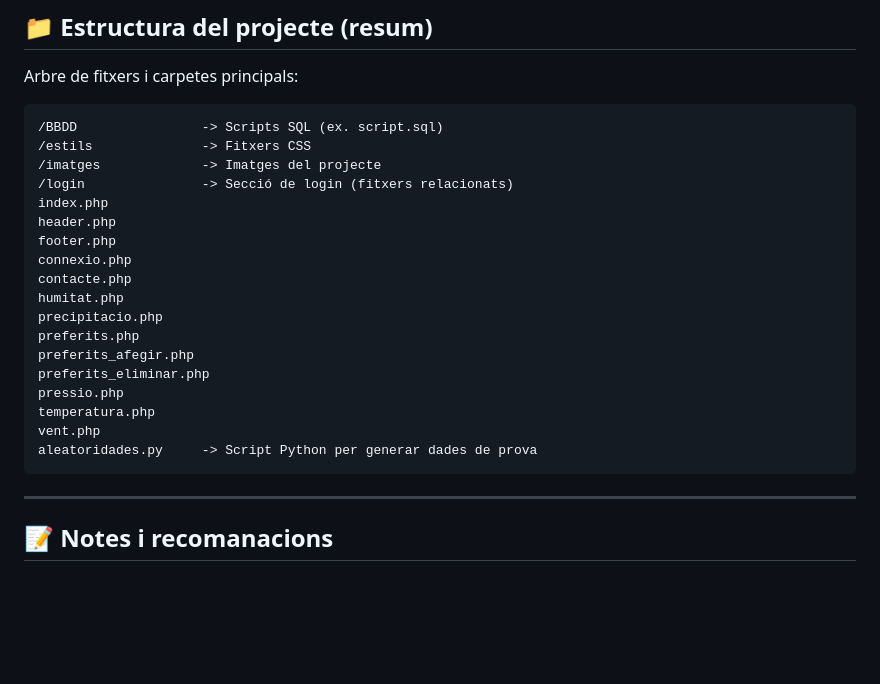
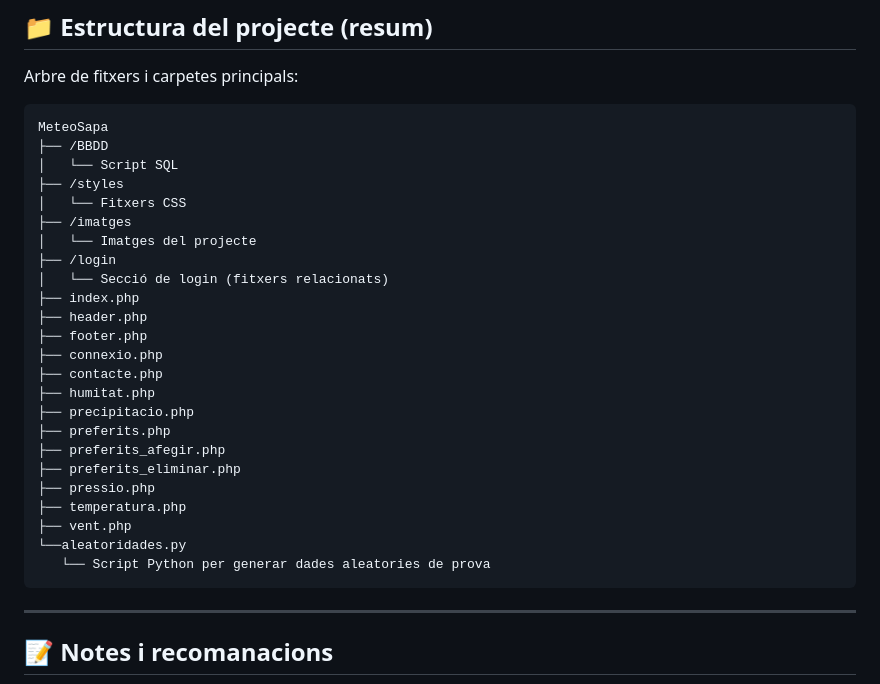
Before and after one commit to joysantalola/meteosapa, a Markdown page: README.md, the part around the change. GitHub-like rendering; blank space fills up the shorter version.

````diff
--- a/README.md
+++ b/README.md
@@ -119,24 +119,30 @@ Un cop el projecte està en funcionament, es pot accedir a:
 Arbre de fitxers i carpetes principals:
 
 ```
-/BBDD                -> Scripts SQL (ex. script.sql)
-/estils              -> Fitxers CSS
-/imatges             -> Imatges del projecte
-/login               -> Secció de login (fitxers relacionats)
-index.php
-header.php
-footer.php
-connexio.php
-contacte.php
-humitat.php
-precipitacio.php
-preferits.php
-preferits_afegir.php
-preferits_eliminar.php
-pressio.php
-temperatura.php
-vent.php
-aleatoridades.py     -> Script Python per generar dades de prova
+MeteoSapa
+├── /BBDD
+│   └── Script SQL
+├── /styles
+│   └── Fitxers CSS
+├── /imatges
+│   └── Imatges del projecte
+├── /login
+│   └── Secció de login (fitxers relacionats)
+├── index.php
+├── header.php
+├── footer.php
+├── connexio.php
+├── contacte.php
+├── humitat.php
+├── precipitacio.php
+├── preferits.php
+├── preferits_afegir.php
+├── preferits_eliminar.php
+├── pressio.php
+├── temperatura.php
+├── vent.php
+└──aleatoridades.py
+   └── Script Python per generar dades aleatories de prova
 ```
 
 ---
````
